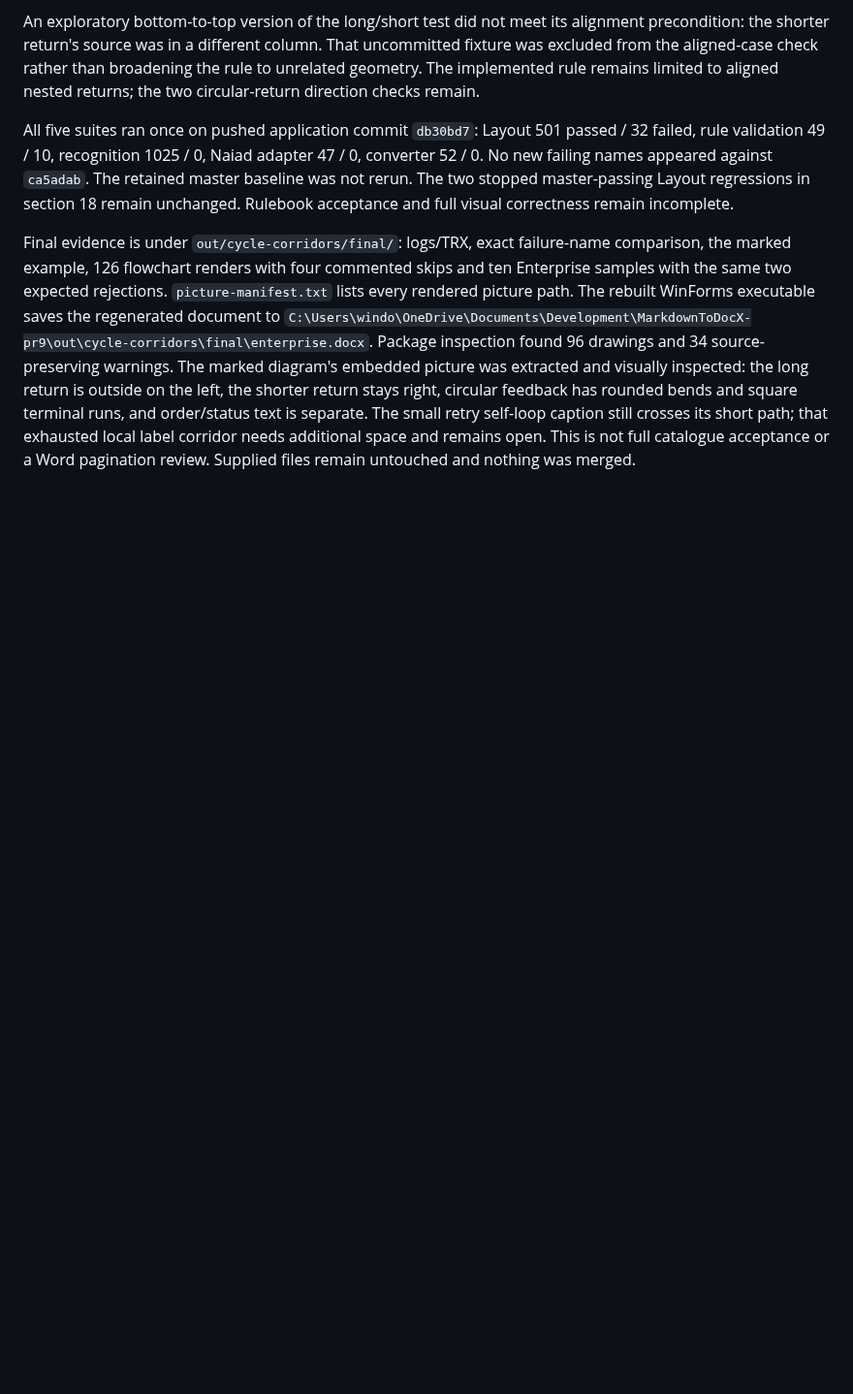
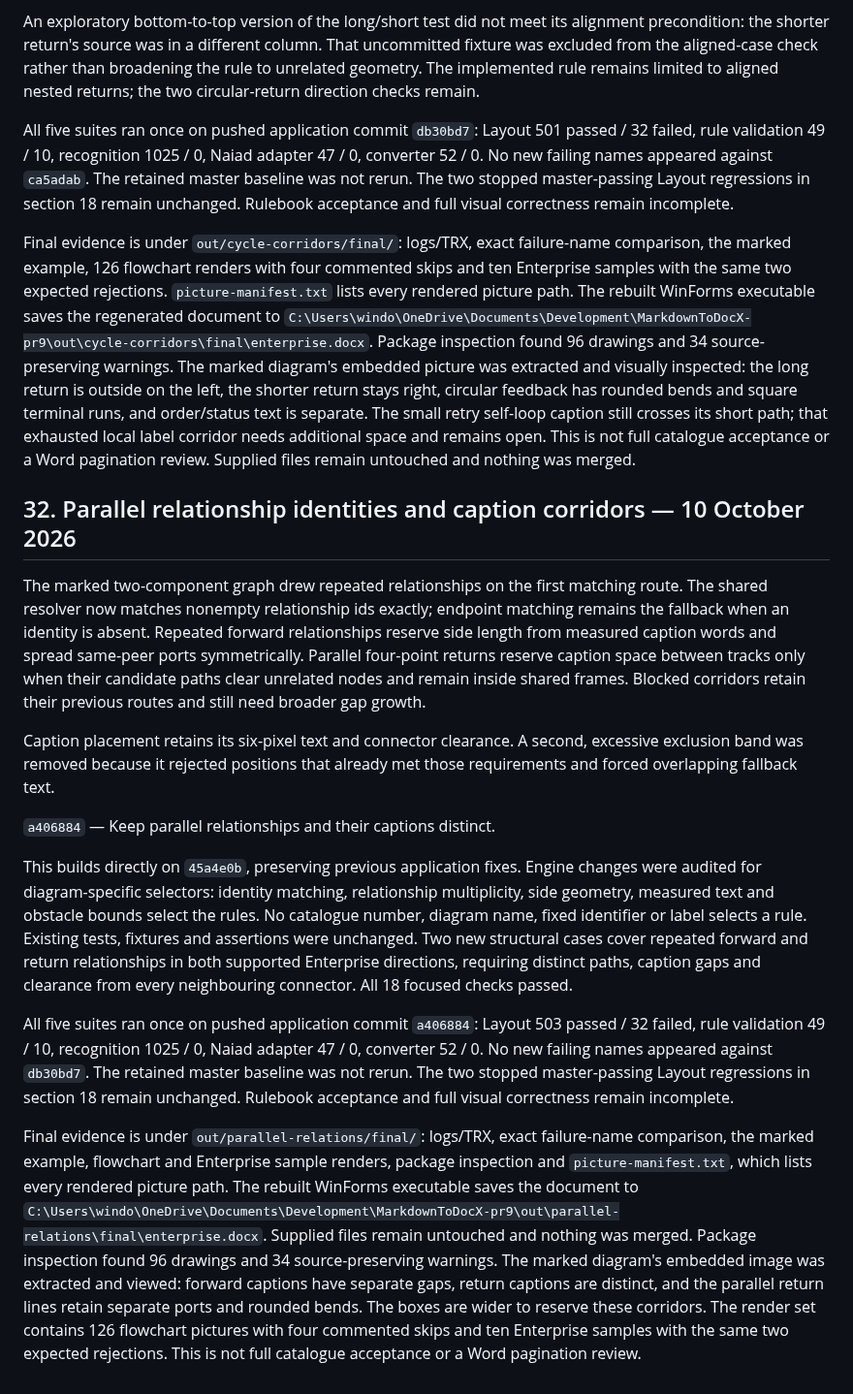
Before and after one commit to VaderConsulting/MarkdownToDocX, a Markdown page: docs/grid-layout-review.md, the part around the change. Shown at 97% size. GitHub-like rendering; blank space fills up the shorter version.

Commit message:
Record the verified parallel relationship corrections
The status and review now describe distinct relationship routes and
measured caption corridors. They record the pushed implementation,
retained baselines, regenerated document path and inspected picture
alongside the remaining routing limitations.

```diff
--- a/docs/grid-layout-review.md
+++ b/docs/grid-layout-review.md
@@ -1241,3 +1241,49 @@ is separate. The small retry self-loop caption still crosses its short path;
 that exhausted local label corridor needs additional space and remains open.
 This is not full catalogue acceptance or a Word pagination review. Supplied
 files remain untouched and nothing was merged.
+## 32. Parallel relationship identities and caption corridors — 10 October 2026
+
+The marked two-component graph drew repeated relationships on the first
+matching route. The shared resolver now matches nonempty relationship ids
+exactly; endpoint matching remains the fallback when an identity is absent.
+Repeated forward relationships reserve side length from measured caption
+words and spread same-peer ports symmetrically. Parallel four-point returns
+reserve caption space between tracks only when their candidate paths clear
+unrelated nodes and remain inside shared frames. Blocked corridors retain
+their previous routes and still need broader gap growth.
+
+Caption placement retains its six-pixel text and connector clearance. A
+second, excessive exclusion band was removed because it rejected positions
+that already met those requirements and forced overlapping fallback text.
+
+`a406884` — Keep parallel relationships and their captions distinct.
+
+This builds directly on `45a4e0b`, preserving previous application fixes.
+Engine changes were audited for diagram-specific selectors: identity matching,
+relationship multiplicity, side geometry, measured text and obstacle bounds
+select the rules. No catalogue number, diagram name, fixed identifier or label
+selects a rule. Existing tests, fixtures and assertions were unchanged. Two
+new structural cases cover repeated forward and return relationships in both
+supported Enterprise directions, requiring distinct paths, caption gaps and
+clearance from every neighbouring connector. All 18 focused checks passed.
+
+All five suites ran once on pushed application commit `a406884`: Layout 503
+passed / 32 failed, rule validation 49 / 10, recognition 1025 / 0, Naiad adapter
+47 / 0, converter 52 / 0. No new failing names appeared against `db30bd7`.
+The retained master baseline was not rerun. The two stopped master-passing
+Layout regressions in section 18 remain unchanged. Rulebook acceptance and
+full visual correctness remain incomplete.
+
+Final evidence is under `out/parallel-relations/final/`: logs/TRX, exact
+failure-name comparison, the marked example, flowchart and Enterprise sample
+renders, package inspection and `picture-manifest.txt`, which lists every
+rendered picture path. The rebuilt WinForms executable saves the document to
+`C:\Users\windo\OneDrive\Documents\Development\MarkdownToDocX-pr9\out\parallel-relations\final\enterprise.docx`.
+Supplied files remain untouched and nothing was merged.
+Package inspection found 96 drawings and 34 source-preserving warnings. The
+marked diagram's embedded image was extracted and viewed: forward captions
+have separate gaps, return captions are distinct, and the parallel return
+lines retain separate ports and rounded bends. The boxes are wider to reserve
+these corridors. The render set contains 126 flowchart pictures with four
+commented skips and ten Enterprise samples with the same two expected
+rejections. This is not full catalogue acceptance or a Word pagination review.
```
Also changed, not shown: docs/currentstatus.md (+10 -4 lines).
